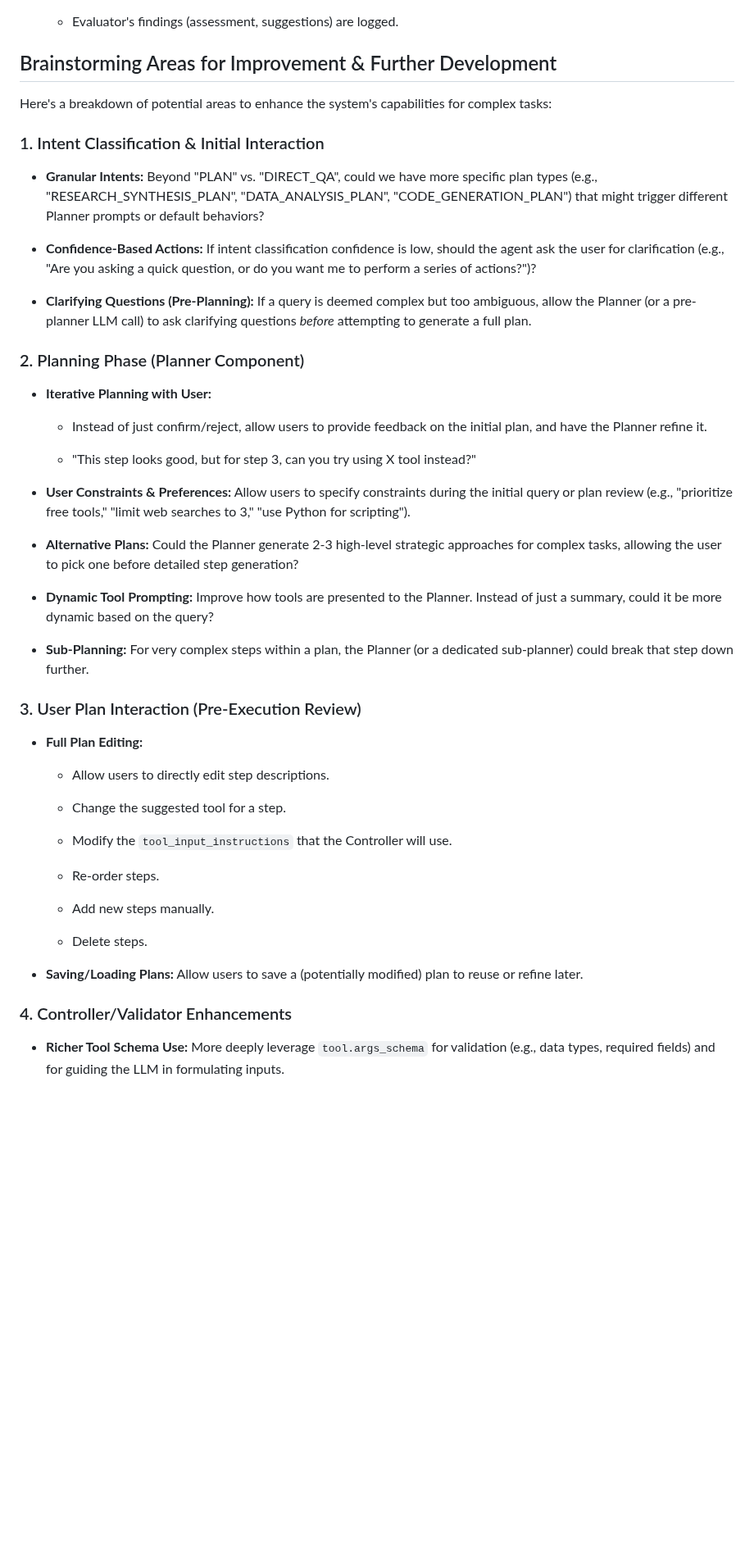
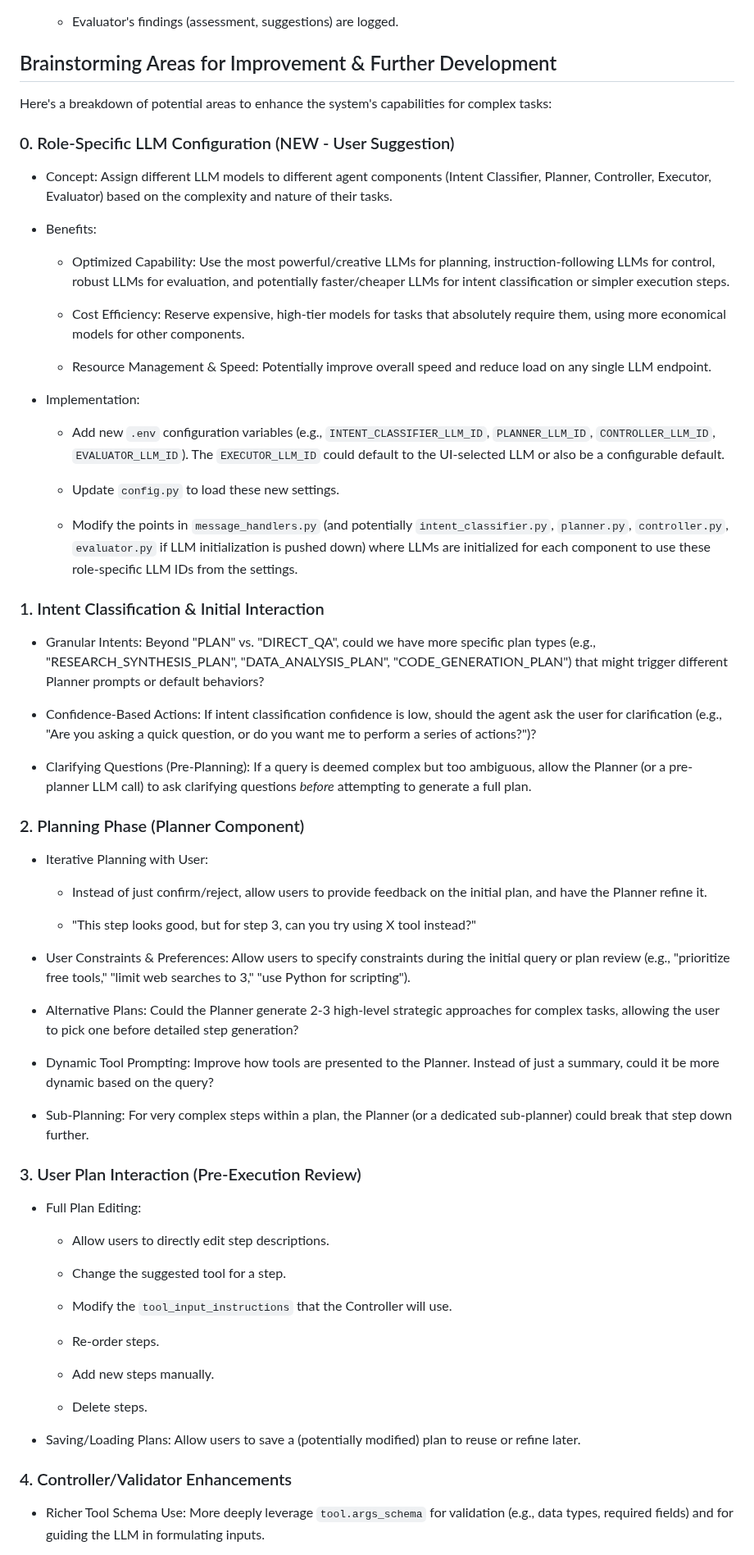
Before and after one commit to vbianchi/Mentori, a Markdown page: BRAINSTORM.md, the part around one of its changes. Shown at 82% size. Drawn GitHub-style; blank space fills up the shorter version.

```diff
--- a/BRAINSTORM.md
+++ b/BRAINSTORM.md
@@ -76,33 +76,53 @@ Brainstorming Areas for Improvement & Further Development
 
 Here's a breakdown of potential areas to enhance the system's capabilities for complex tasks:
 
+### 0\. Role-Specific LLM Configuration (NEW - User Suggestion)
+
+-   Concept: Assign different LLM models to different agent components (Intent Classifier, Planner, Controller, Executor, Evaluator) based on the complexity and nature of their tasks.
+
+-   Benefits:
+
+    -   Optimized Capability: Use the most powerful/creative LLMs for planning, instruction-following LLMs for control, robust LLMs for evaluation, and potentially faster/cheaper LLMs for intent classification or simpler execution steps.
+
+    -   Cost Efficiency: Reserve expensive, high-tier models for tasks that absolutely require them, using more economical models for other components.
+
+    -   Resource Management & Speed: Potentially improve overall speed and reduce load on any single LLM endpoint.
+
+-   Implementation:
+
+    -   Add new `.env` configuration variables (e.g., `INTENT_CLASSIFIER_LLM_ID`, `PLANNER_LLM_ID`, `CONTROLLER_LLM_ID`, `EVALUATOR_LLM_ID`). The `EXECUTOR_LLM_ID` could default to the UI-selected LLM or also be a configurable default.
+
+    -   Update `config.py` to load these new settings.
+
+    -   Modify the points in `message_handlers.py` (and potentially `intent_classifier.py`, `planner.py`, `controller.py`, `evaluator.py` if LLM initialization is pushed down) where LLMs are initialized for each component to use these role-specific LLM IDs from the settings.
+
 ### 1\. Intent Classification & Initial Interaction
 
--   **Granular Intents:** Beyond "PLAN" vs. "DIRECT_QA", could we have more specific plan types (e.g., "RESEARCH_SYNTHESIS_PLAN", "DATA_ANALYSIS_PLAN", "CODE_GENERATION_PLAN") that might trigger different Planner prompts or default behaviors?
+-   Granular Intents: Beyond "PLAN" vs. "DIRECT_QA", could we have more specific plan types (e.g., "RESEARCH_SYNTHESIS_PLAN", "DATA_ANALYSIS_PLAN", "CODE_GENERATION_PLAN") that might trigger different Planner prompts or default behaviors?
 
--   **Confidence-Based Actions:** If intent classification confidence is low, should the agent ask the user for clarification (e.g., "Are you asking a quick question, or do you want me to perform a series of actions?")?
+-   Confidence-Based Actions: If intent classification confidence is low, should the agent ask the user for clarification (e.g., "Are you asking a quick question, or do you want me to perform a series of actions?")?
 
--   **Clarifying Questions (Pre-Planning):** If a query is deemed complex but too ambiguous, allow the Planner (or a pre-planner LLM call) to ask clarifying questions *before* attempting to generate a full plan.
+-   Clarifying Questions (Pre-Planning): If a query is deemed complex but too ambiguous, allow the Planner (or a pre-planner LLM call) to ask clarifying questions *before* attempting to generate a full plan.
 
 ### 2\. Planning Phase (Planner Component)
 
--   **Iterative Planning with User:**
+-   Iterative Planning with User:
 
     -   Instead of just confirm/reject, allow users to provide feedback on the initial plan, and have the Planner refine it.
 
     -   "This step looks good, but for step 3, can you try using X tool instead?"
 
--   **User Constraints & Preferences:** Allow users to specify constraints during the initial query or plan review (e.g., "prioritize free tools," "limit web searches to 3," "use Python for scripting").
+-   User Constraints & Preferences: Allow users to specify constraints during the initial query or plan review (e.g., "prioritize free tools," "limit web searches to 3," "use Python for scripting").
 
--   **Alternative Plans:** Could the Planner generate 2-3 high-level strategic approaches for complex tasks, allowing the user to pick one before detailed step generation?
+-   Alternative Plans: Could the Planner generate 2-3 high-level strategic approaches for complex tasks, allowing the user to pick one before detailed step generation?
 
--   **Dynamic Tool Prompting:** Improve how tools are presented to the Planner. Instead of just a summary, could it be more dynamic based on the query?
+-   Dynamic Tool Prompting: Improve how tools are presented to the Planner. Instead of just a summary, could it be more dynamic based on the query?
 
--   **Sub-Planning:** For very complex steps within a plan, the Planner (or a dedicated sub-planner) could break that step down further.
+-   Sub-Planning: For very complex steps within a plan, the Planner (or a dedicated sub-planner) could break that step down further.
 
 ### 3\. User Plan Interaction (Pre-Execution Review)
 
--   **Full Plan Editing:**
+-   Full Plan Editing:
 
     -   Allow users to directly edit step descriptions.
 
@@ -116,9 +136,9 @@ Here's a breakdown of potential areas to enhance the system's capabilities for c
 
     -   Delete steps.
 
--   **Saving/Loading Plans:** Allow users to save a (potentially modified) plan to reuse or refine later.
+-   Saving/Loading Plans: Allow users to save a (potentially modified) plan to reuse or refine later.
 
 ### 4\. Controller/Validator Enhancements
 
--   **Richer Tool Schema Use:** More deeply leverage `tool.args_schema` for validation (e.g., data types, required fields) and for guiding the LLM in formulating inputs.
+-   Richer Tool Schema Use: More deeply leverage `tool.args_schema` for validation (e.g., data types, required fields) and for guiding the LLM in formulating inputs.
 
```
Also changed, not shown: other parts of BRAINSTORM.md (+28 -32 lines).
